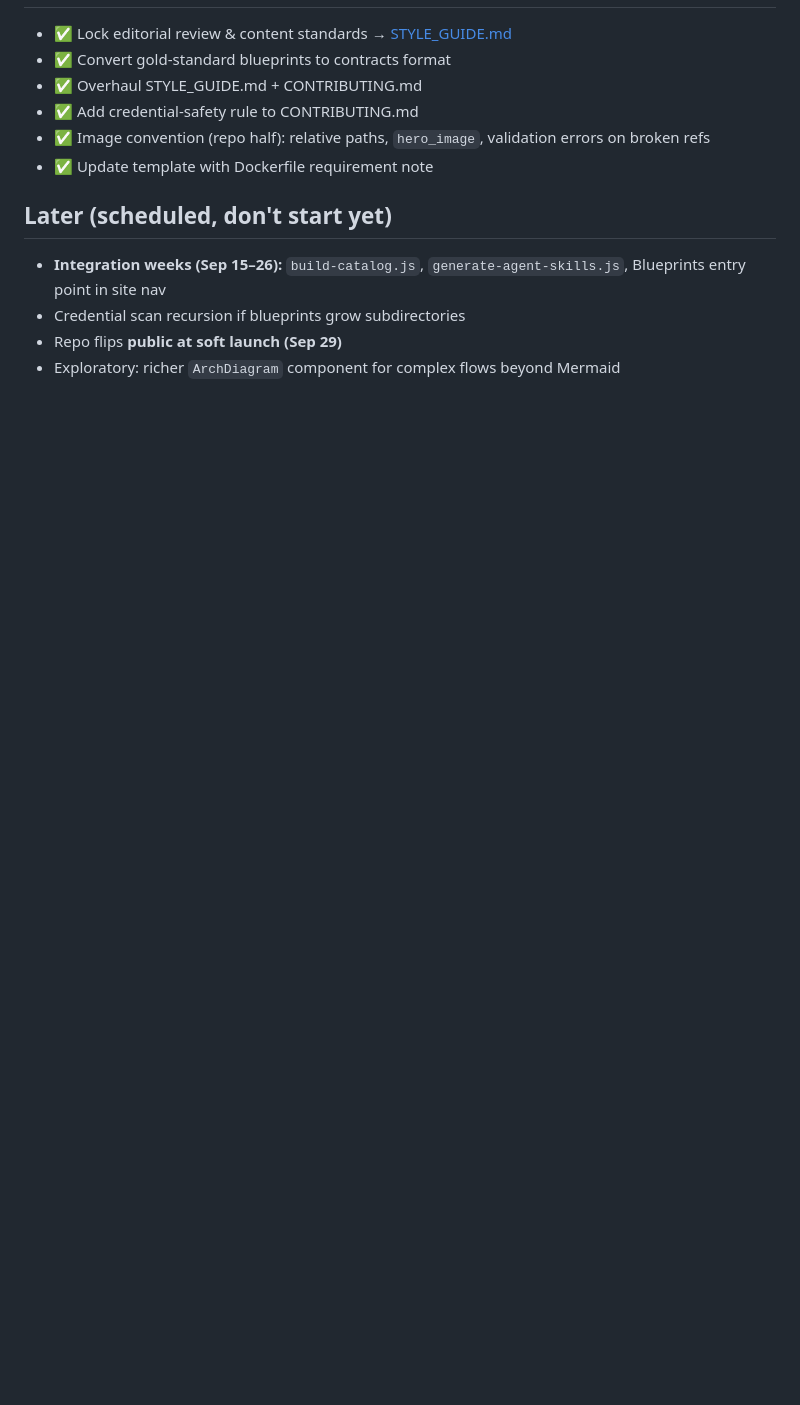
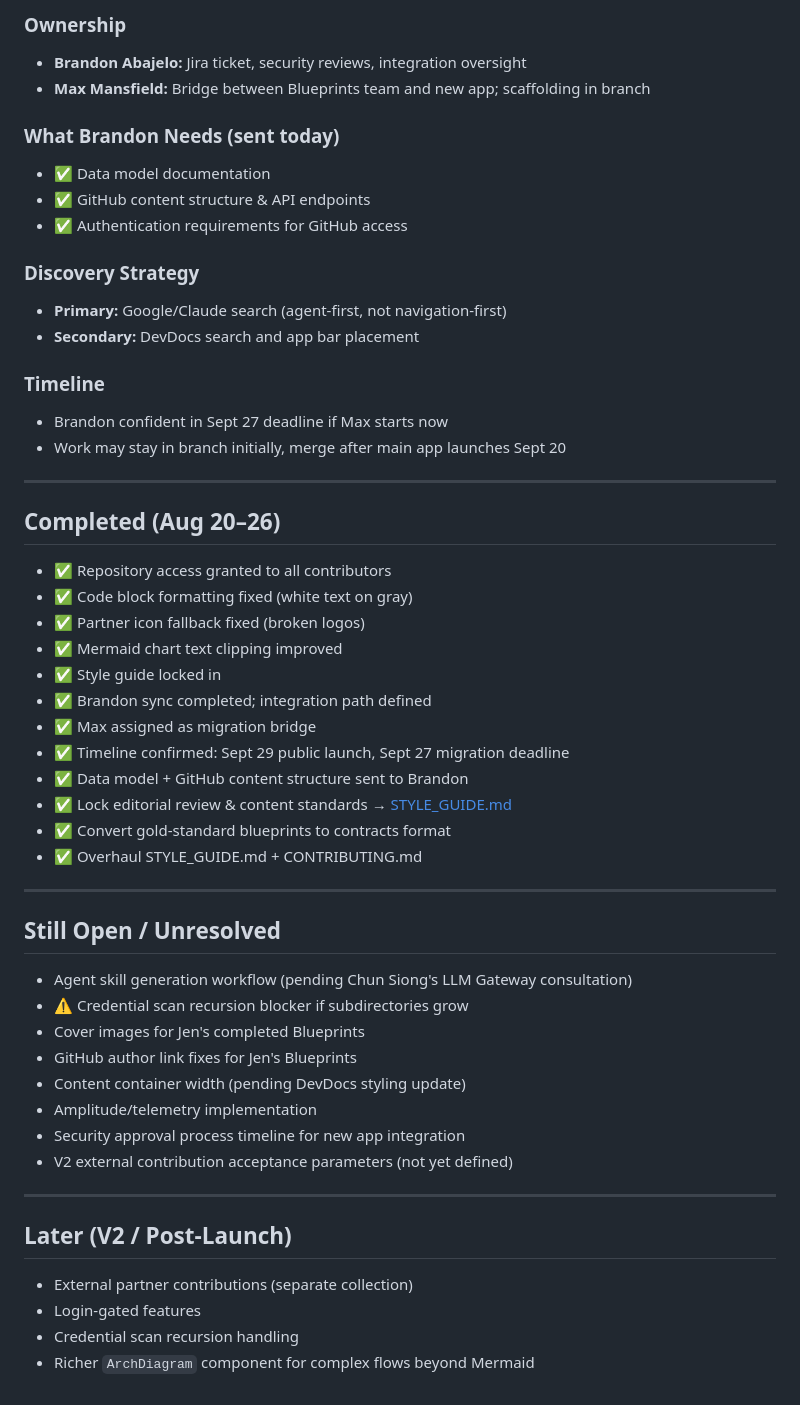
Before and after one commit to zoom/blueprints, a Markdown page: PROJECT.md, the part around one of its changes. Drawn GitHub-style; blank space fills up the shorter version.

```diff
--- a/PROJECT.md
+++ b/PROJECT.md
@@ -128,13 +236,55 @@
+### Ownership
+- **Brandon Abajelo:** Jira ticket, security reviews, integration oversight
+- **Max Mansfield:** Bridge between Blueprints team and new app; scaffolding in branch
+
+### What Brandon Needs (sent today)
+- ✅ Data model documentation
+- ✅ GitHub content structure & API endpoints
+- ✅ Authentication requirements for GitHub access
+
+### Discovery Strategy
+- **Primary:** Google/Claude search (agent-first, not navigation-first)
+- **Secondary:** DevDocs search and app bar placement
+
+### Timeline
+- Brandon confident in Sept 27 deadline if Max starts now
+- Work may stay in branch initially, merge after main app launches Sept 20
+
+---
+
+## Completed (Aug 20–26)
+
+- ✅ Repository access granted to all contributors
+- ✅ Code block formatting fixed (white text on gray)
+- ✅ Partner icon fallback fixed (broken logos)
+- ✅ Mermaid chart text clipping improved
+- ✅ Style guide locked in
+- ✅ Brandon sync completed; integration path defined
+- ✅ Max assigned as migration bridge
+- ✅ Timeline confirmed: Sept 29 public launch, Sept 27 migration deadline
+- ✅ Data model + GitHub content structure sent to Brandon
 - ✅ Lock editorial review & content standards → [STYLE_GUIDE.md](STYLE_GUIDE.md)
 - ✅ Convert gold-standard blueprints to contracts format
 - ✅ Overhaul STYLE_GUIDE.md + CONTRIBUTING.md
-- ✅ Add credential-safety rule to CONTRIBUTING.md
-- ✅ Image convention (repo half): relative paths, `hero_image`, validation errors on broken refs
-- ✅ Update template with Dockerfile requirement note
 
-## Later (scheduled, don't start yet)
+---
 
-- **Integration weeks (Sep 15–26):** `build-catalog.js`, `generate-agent-skills.js`, Blueprints entry point in site nav
-- Credential scan recursion if blueprints grow subdirectories
-- Repo flips **public at soft launch (Sep 29)**
-- Exploratory: richer `ArchDiagram` component for complex flows beyond Mermaid
+## Still Open / Unresolved
+
+- Agent skill generation workflow (pending Chun Siong's LLM Gateway consultation)
+- ⚠️ Credential scan recursion blocker if subdirectories grow
+- Cover images for Jen's completed Blueprints
+- GitHub author link fixes for Jen's Blueprints
+- Content container width (pending DevDocs styling update)
+- Amplitude/telemetry implementation
+- Security approval process timeline for new app integration
+- V2 external contribution acceptance parameters (not yet defined)
+
+---
+
+## Later (V2 / Post-Launch)
+
+- External partner contributions (separate collection)
+- Login-gated features
+- Credential scan recursion handling
+- Richer `ArchDiagram` component for complex flows beyond Mermaid
```
Also changed, not shown: other parts of PROJECT.md (+150 -42 lines).
